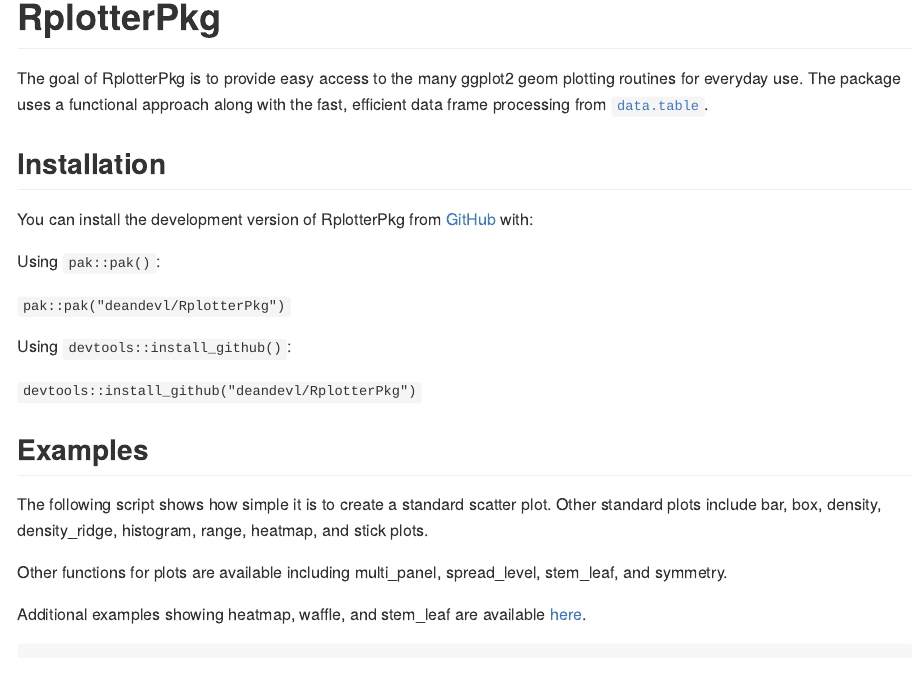
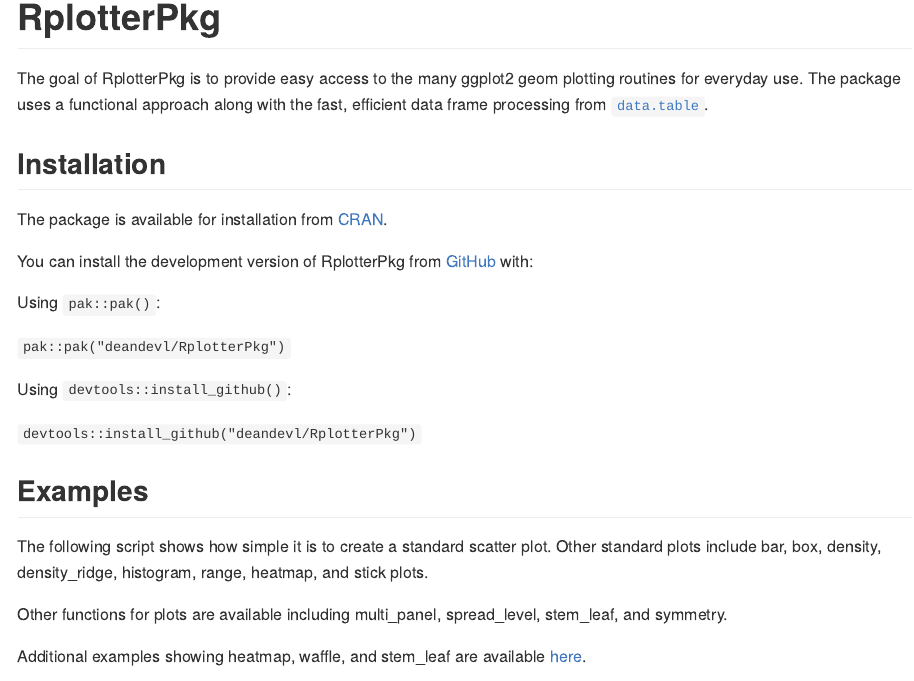
Before and after one commit to deandevl/RplotterPkg, an R Markdown document (README.Rmd): the page in a window 1100 px wide, from its top. The pictures show the output file README.md that the author committed with the source, drawn offline in the style of GitHub.

Commit message:
update to README for installation from CRAN

```diff
--- a/README.Rmd
+++ b/README.Rmd
@@ -17,6 +17,8 @@
 
 
 ## Installation
+
+The package is available for installation from [CRAN](https://cran.r-project.org/web/packages/available_packages_by_name.html).
 
 You can install the development version of RplotterPkg from [GitHub](https://github.com/) with:
 
```
Also changed, not shown: README.md, 2 other files.
